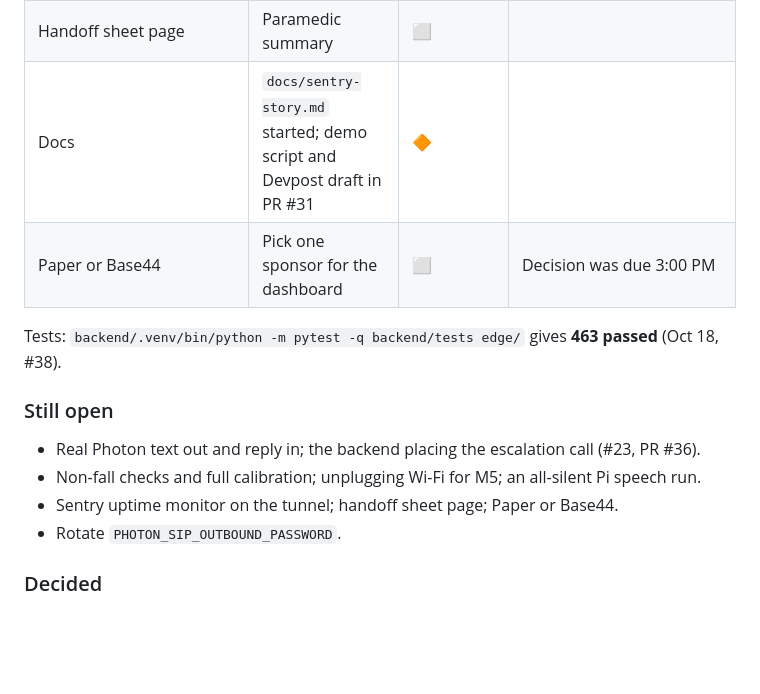
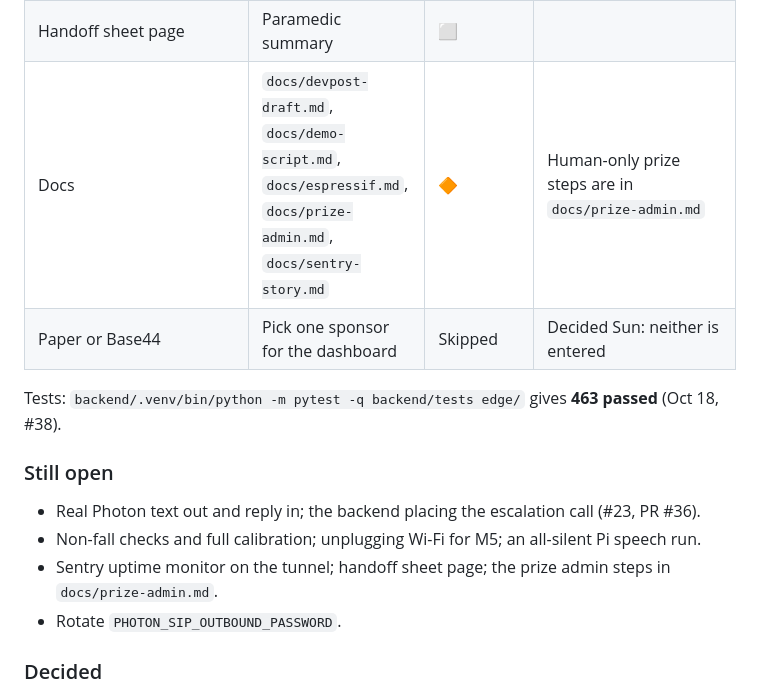
Before and after one commit to saksh12/firsthour, a Markdown page: README.md, the part around the change. Rendered like a GitHub page; blank space fills up the shorter version.

Commit message:
docs: record sponsor entries and live Photon checks in AGENTS, README and TODOS

```diff
--- a/README.md
+++ b/README.md
@@ -53,8 +53,8 @@ The sensor hub is an **ESP32-S3-BOX-3**, not an Arduino: `arduino/hub/hub.ino` r
 | `scripts/demo_reset.sh` | One-command reset between runs | ✅ live | Backend to IDLE + signed `reset` to the Pi (latch locked, alarm off, `READY`) |
 | Calibration | Thresholds from ~20 trials per action | 🔶 Provisional | 19 bottle drops recorded on the BOX-3 (`edge/calibrate.py`); demo values live only in the Pi's `.env`. Non-fall trials and repo defaults still to do |
 | Handoff sheet page | Paramedic summary | ⬜ | |
-| Docs | `docs/sentry-story.md` started; demo script and Devpost draft in PR #31 | 🔶 | |
-| Paper or Base44 | Pick one sponsor for the dashboard | ⬜ | Decision was due 3:00 PM |
+| Docs | `docs/devpost-draft.md`, `docs/demo-script.md`, `docs/espressif.md`, `docs/prize-admin.md`, `docs/sentry-story.md` | 🔶 | Human-only prize steps are in `docs/prize-admin.md` |
+| Paper or Base44 | Pick one sponsor for the dashboard | Skipped | Decided Sun: neither is entered |
 
 Tests: `backend/.venv/bin/python -m pytest -q backend/tests edge/` gives **463 passed** (Oct 18, #38).
 
@@ -62,7 +62,7 @@ Tests: `backend/.venv/bin/python -m pytest -q backend/tests edge/` gives **463 p
 
 - Real Photon text out and reply in; the backend placing the escalation call (#23, PR #36).
 - Non-fall checks and full calibration; unplugging Wi-Fi for M5; an all-silent Pi speech run.
-- Sentry uptime monitor on the tunnel; handoff sheet page; Paper or Base44.
+- Sentry uptime monitor on the tunnel; handoff sheet page; the prize admin steps in `docs/prize-admin.md`.
 - Rotate `PHOTON_SIP_OUTBOUND_PASSWORD`.
 
 ### Decided
```
Also changed, not shown: AGENTS.md (+3 -2 lines), TODOS.md (+10 -3 lines).
